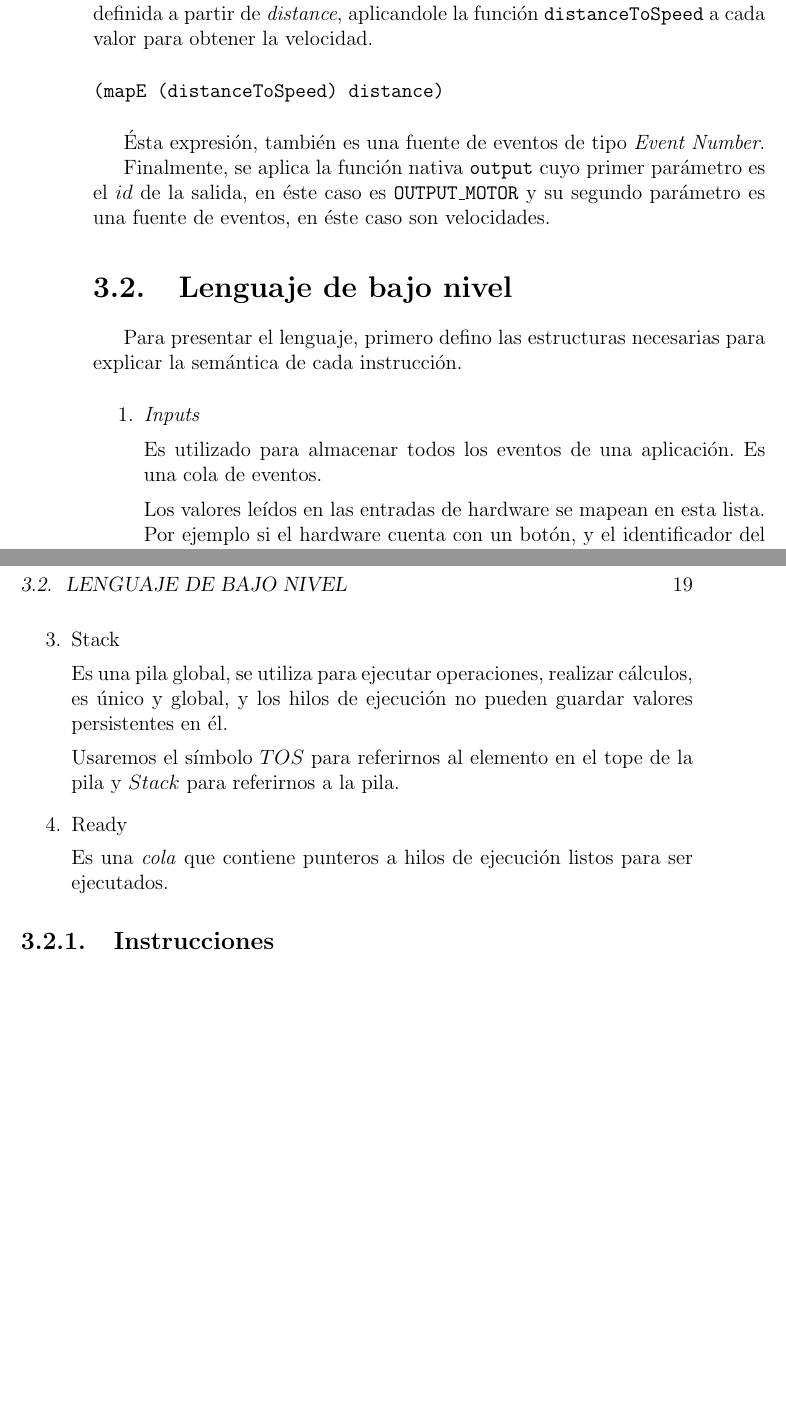
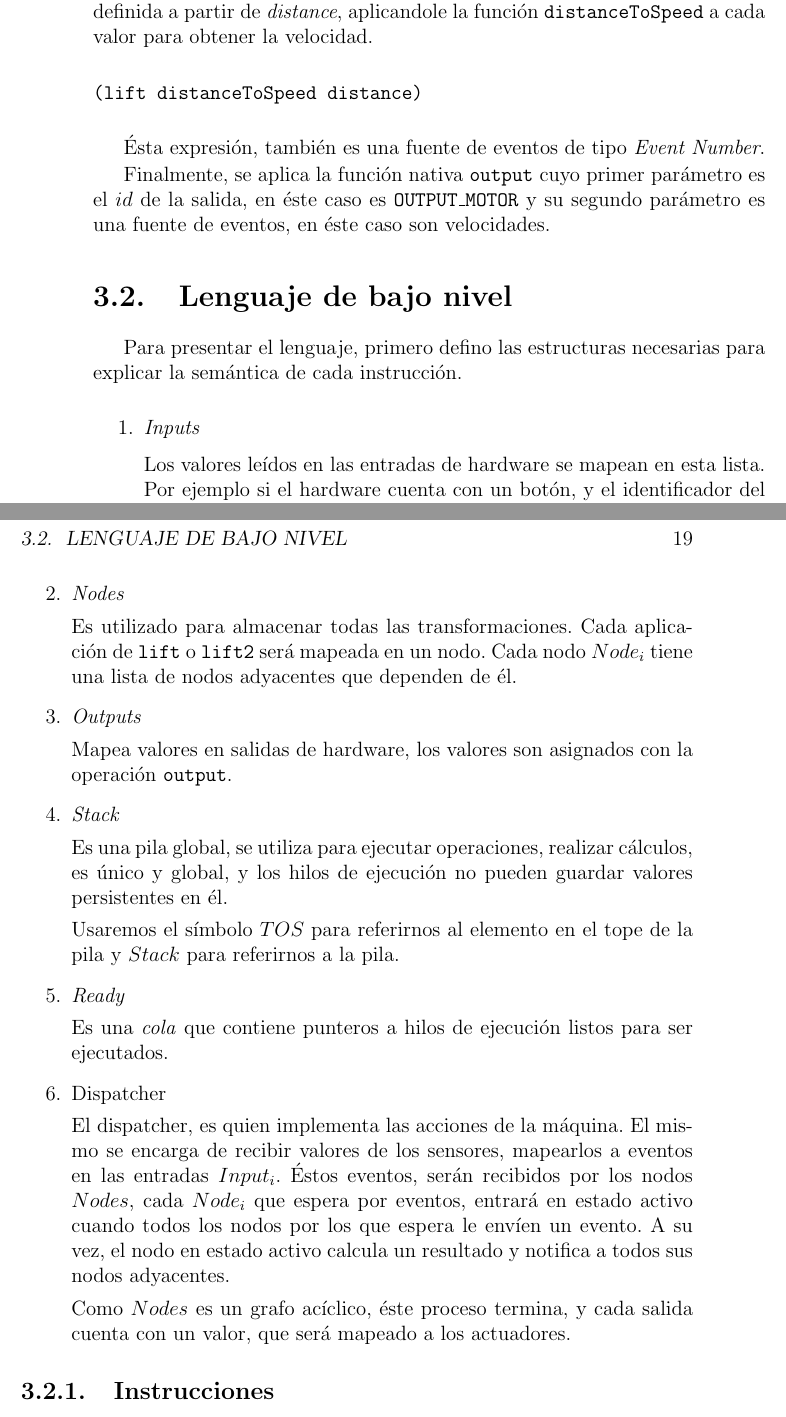
Before and after one commit to guillep19/frob, a LaTeX book (report/Informe.tex, which reads report/design/design.tex): two parts of pages 18 and 19 of 32, joined at a grey line, cut so that both start at the same text, the shorter picture padded with empty space. Compiled offline with pdfLaTeX.

Commit message:
Extiendo la seccion diseño y actualizo el diagrama del caso de estudio

```diff
--- a/report/design/design.tex
+++ b/report/design/design.tex
@@ -48,7 +51,7 @@ de \emph{distance}, aplicandole la función \texttt{distanceToSpeed}
 a cada valor para obtener la velocidad.
 
 \begin{verbatim}
-(mapE (distanceToSpeed) distance)
+(lift distanceToSpeed distance)
 \end{verbatim}
 
   Ésta expresión, también es una fuente de eventos
@@ -69,12 +71,6 @@ necesarias para explicar la semántica de cada instrucción.
 \begin{enumerate}
 
 \item \emph{Inputs}
-
-
-  Es utilizado para almacenar todos los eventos de una aplicación.
-  Es una cola de eventos.
-
-
 
   Los valores leídos en las entradas de hardware se mapean
 en esta lista. Por ejemplo si el hardware cuenta con un botón,
@@ -93,10 +89,19 @@ descartados.
 
   $Callbacks_i$
 
-\item \emph{Events}
+\item \emph{Nodes}
 
+  Es utilizado para almacenar todas las transformaciones.
+  Cada aplicación de \texttt{lift} o \texttt{lift2} será mapeada en un nodo.
+  Cada nodo $Node_i$ tiene una lista de nodos adyacentes
+que dependen de él.
 
-\item Stack
+\item \emph{Outputs}
+
+  Mapea valores en salidas de hardware, los valores
+  son asignados con la operación \texttt{output}.
+
+\item \emph{Stack}
 
 Es una pila global, se utiliza para ejecutar operaciones,
 realizar cálculos, es único
@@ -106,10 +111,25 @@ persistentes en él.
 Usaremos el símbolo $TOS$ para referirnos al elemento en el tope
 de la pila y $Stack$ para referirnos a la pila.
 
-\item Ready
+\item \emph{Ready}
 
 Es una \emph{cola} que contiene punteros a hilos de ejecución
 listos para ser ejecutados.
+
+
+\item Dispatcher
+
+El dispatcher, es quien implementa las acciones de la máquina.
+El mismo se encarga de recibir valores de los sensores, mapearlos
+a eventos en las entradas $Input_i$.
+Éstos eventos, serán recibidos por los nodos $Nodes$, cada $Node_i$
+que espera por eventos, entrará en estado activo cuando todos los nodos
+por los que espera le envíen un evento.
+A su vez, el nodo en estado activo calcula un resultado y notifica a
+todos sus nodos adyacentes.
+
+Como $Nodes$ es un grafo acíclico, éste proceso termina, y cada
+salida cuenta con un valor, que será mapeado a los actuadores.
 
 \end{enumerate}
 
```
Also changed, not shown: report/graphs/delivery.png, report/design/design.tex (18 more changed lines), 1 other file.
